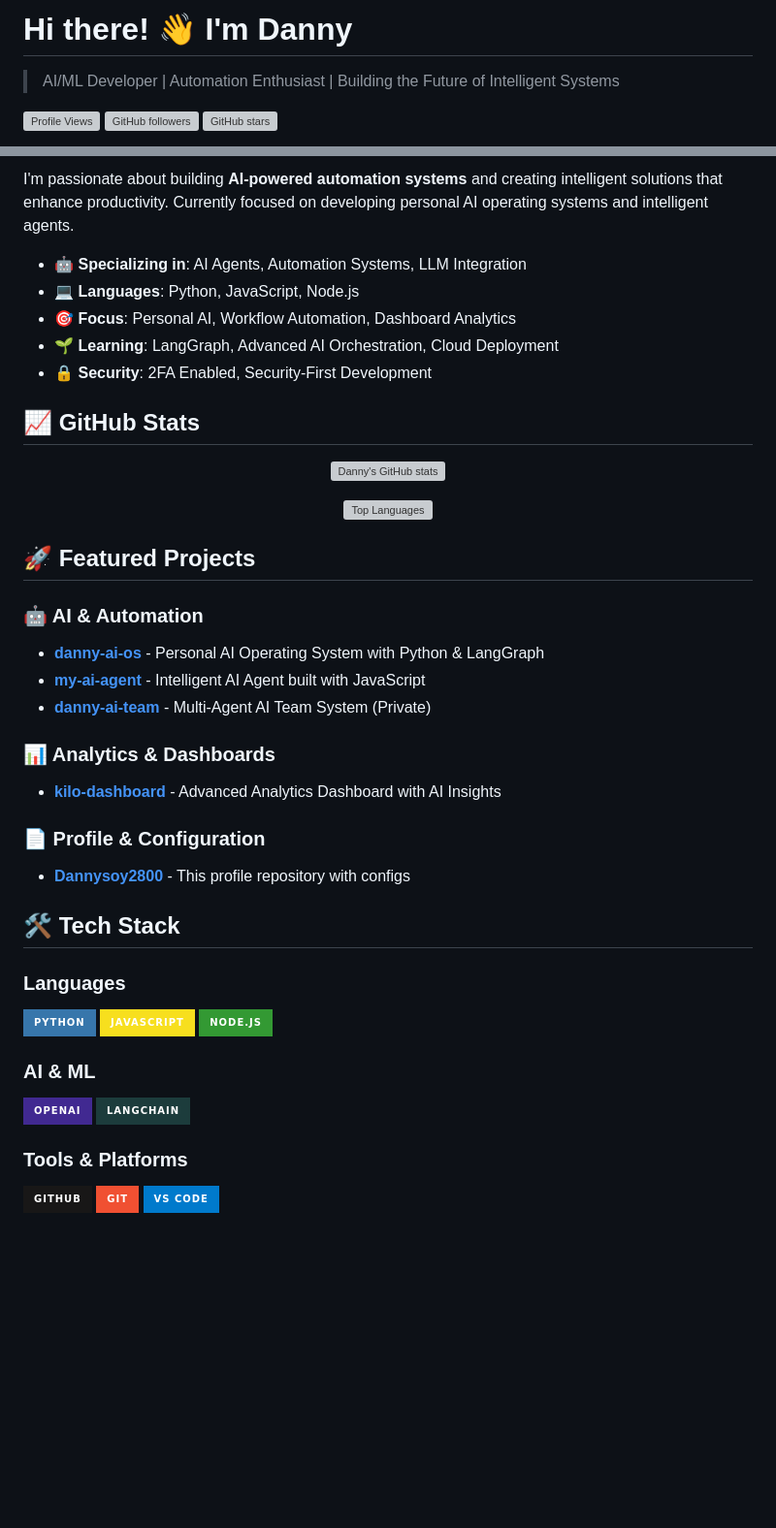
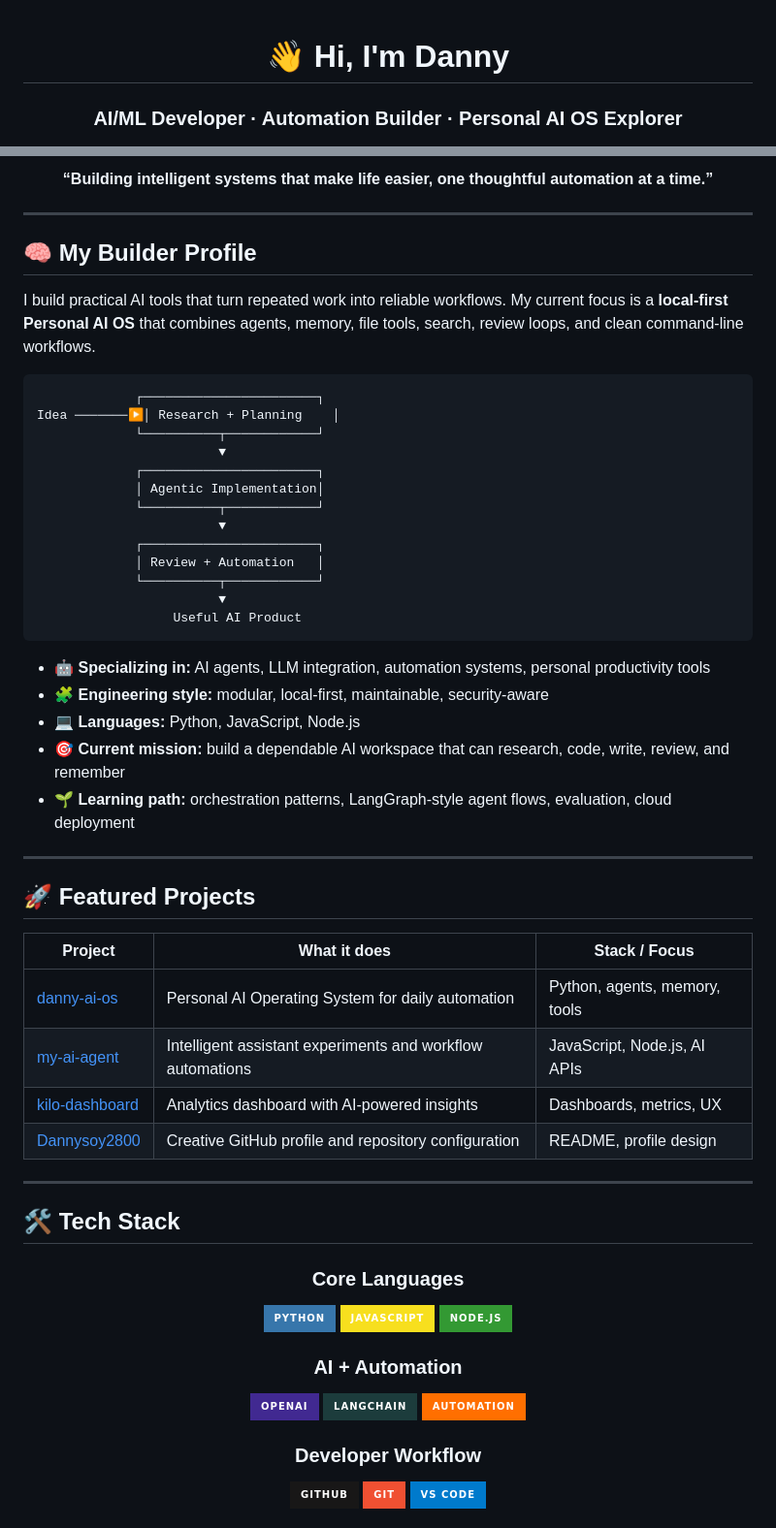
Before and after one commit to Dannysoy2800/Dannysoy2800, a Markdown page: README.md, 2 parts joined by grey strips. Shown at 97% size. GitHub-like rendering; badges without logos; blank space fills up the shorter version; grey boxes are pictures that could not be loaded.

Commit message:
Upgrade GitHub profile README

````diff
--- a/README.md
+++ b/README.md
@@ -1,8 +1,6 @@
-# Hi there! 👋 I'm Danny
+<div align="center">
 
-> AI/ML Developer | Automation Enthusiast | Building the Future of Intelligent Systems
+# 👋 Hi, I'm Danny
 
-[![Profile Views](https://komarev.com/ghpvc/?username=Dannysoy2800&color=brightgreen)](https://github.com/Dannysoy2800)
-[![GitHub followers](https://img.shields.io/github/followers/Dannysoy2800?style=social)](https://github.com/Dannysoy2800)
-[![GitHub stars](https://img.shields.io/github/stars/Dannysoy2800?style=social)](https://github.com/Dannysoy2800)
+### AI/ML Developer · Automation Builder · Personal AI OS Explorer
 
@@ -10,47 +10,64 @@
 
-I'm passionate about building **AI-powered automation systems** and creating intelligent solutions that enhance productivity. Currently focused on developing personal AI operating systems and intelligent agents.
+**“Building intelligent systems that make life easier, one thoughtful automation at a time.”**
 
-- 🤖 **Specializing in**: AI Agents, Automation Systems, LLM Integration
-- 💻 **Languages**: Python, JavaScript, Node.js
-- 🎯 **Focus**: Personal AI, Workflow Automation, Dashboard Analytics
-- 🌱 **Learning**: LangGraph, Advanced AI Orchestration, Cloud Deployment
-- 🔒 **Security**: 2FA Enabled, Security-First Development
+</div>
 
-## 📈 GitHub Stats
+---
+
+## 🧠 My Builder Profile
+
+I build practical AI tools that turn repeated work into reliable workflows. My current focus is a **local-first Personal AI OS** that combines agents, memory, file tools, search, review loops, and clean command-line workflows.
+
+```text
+             ┌───────────────────────┐
+Idea ───────▶│ Research + Planning    │
+             └──────────┬────────────┘
+                        ▼
+             ┌───────────────────────┐
+             │ Agentic Implementation│
+             └──────────┬────────────┘
+                        ▼
+             ┌───────────────────────┐
+             │ Review + Automation   │
+             └──────────┬────────────┘
+                        ▼
+                  Useful AI Product
+```
+
+- 🤖 **Specializing in:** AI agents, LLM integration, automation systems, personal productivity tools
+- 🧩 **Engineering style:** modular, local-first, maintainable, security-aware
+- 💻 **Languages:** Python, JavaScript, Node.js
+- 🎯 **Current mission:** build a dependable AI workspace that can research, code, write, review, and remember
+- 🌱 **Learning path:** orchestration patterns, LangGraph-style agent flows, evaluation, cloud deployment
+
+---
+
+## 🚀 Featured Projects
+
+| Project | What it does | Stack / Focus |
+| --- | --- | --- |
+| [danny-ai-os](https://github.com/Dannysoy2800/danny-ai-os) | Personal AI Operating System for daily automation | Python, agents, memory, tools |
+| [my-ai-agent](https://github.com/Dannysoy2800/my-ai-agent) | Intelligent assistant experiments and workflow automations | JavaScript, Node.js, AI APIs |
+| [kilo-dashboard](https://github.com/Dannysoy2800/kilo-dashboard) | Analytics dashboard with AI-powered insights | Dashboards, metrics, UX |
+| [Dannysoy2800](https://github.com/Dannysoy2800/Dannysoy2800) | Creative GitHub profile and repository configuration | README, profile design |
+
+---
+
+## 🛠️ Tech Stack
 
 <div align="center">
 
-![Danny's GitHub stats](https://github-readme-stats.vercel.app/api?username=Dannysoy2800&show_icons=true&theme=radical)
-
-![Top Languages](https://github-readme-stats.vercel.app/api/top-langs/?username=Dannysoy2800&layout=compact&theme=radical)
-
-</div>
-
-## 🚀 Featured Projects
-
-### 🤖 AI & Automation
-- **[danny-ai-os](https://github.com/Dannysoy2800/danny-ai-os)** - Personal AI Operating System with Python & LangGraph
-- **[my-ai-agent](https://github.com/Dannysoy2800/my-ai-agent)** - Intelligent AI Agent built with JavaScript
-- **[danny-ai-team](https://github.com/Dannysoy2800/danny-ai-team)** - Multi-Agent AI Team System (Private)
-
-### 📊 Analytics & Dashboards
-- **[kilo-dashboard](https://github.com/Dannysoy2800/kilo-dashboard)** - Advanced Analytics Dashboard with AI Insights
-
-### 📄 Profile & Configuration
-- **[Dannysoy2800](https://github.com/Dannysoy2800/Dannysoy2800)** - This profile repository with configs
-
-## 🛠️ Tech Stack
-
-### Languages
+### Core Languages
 ![Python](https://img.shields.io/badge/Python-3776AB?style=for-the-badge&logo=python&logoColor=white)
 ![JavaScript](https://img.shields.io/badge/JavaScript-F7DF1E?style=for-the-badge&logo=javascript&logoColor=black)
 ![Node.js](https://img.shields.io/badge/Node.js-339933?style=for-the-badge&logo=nodedotjs&logoColor=white)
 
-### AI & ML
+### AI + Automation
 ![OpenAI](https://img.shields.io/badge/OpenAI-412991?style=for-the-badge&logo=openai&logoColor=white)
 ![LangChain](https://img.shields.io/badge/LangChain-1C3C3C?style=for-the-badge&logo=langchain&logoColor=white)
+![Automation](https://img.shields.io/badge/Automation-FF6F00?style=for-the-badge&logo=zapier&logoColor=white)
 
-### Tools & Platforms
+### Developer Workflow
 ![GitHub](https://img.shields.io/badge/GitHub-181717?style=for-the-badge&logo=github&logoColor=white)
 ![Git](https://img.shields.io/badge/Git-F05032?style=for-the-badge&logo=git&logoColor=white)
 ![VS Code](https://img.shields.io/badge/VS%20Code-007ACC?style=for-the-badge&logo=visualstudiocode&logoColor=white)
````
Also changed, not shown: other parts of README.md (+36 -23 lines).
